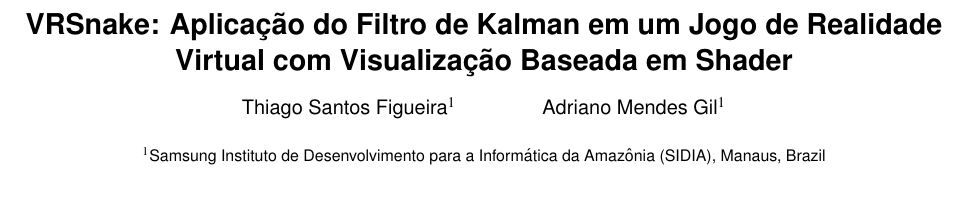
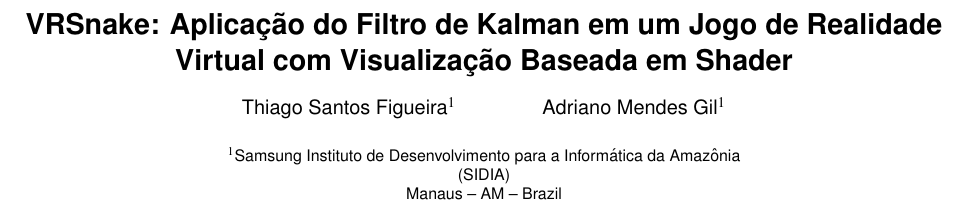
Before and after one commit to tsantosfigueira/sbgames2018-G2, a LaTeX document (template.tex): part of page 1 of 4, cut so that both start at the same text. Compiled offline with pdfLaTeX.

Commit message:
Solving conflict

```diff
--- a/template.tex
+++ b/template.tex
@@ -33,8 +33,11 @@
 %% Multiple authors with multiple affiliations:
 \author{Thiago Santos Figueira$^{1}$
 \and Adriano Mendes Gil$^{1}$}
-\affiliation{\scriptsize $^{1}$Samsung Instituto de Desenvolvimento para a Informática da Amazônia (SIDIA), Manaus, Brazil\\}
-%  \email{\{t.figueira,adriano.gil\}@samsung.com}
+\affiliation{\scriptsize $^{1}$Samsung Instituto de Desenvolvimento para a Informática da Amazônia
+
+  (SIDIA)\\
+
+  Manaus -- AM -- Brazil\\}
 
 %% Abstract section.
 %% Note how the keywords must be also included in this section!
```
